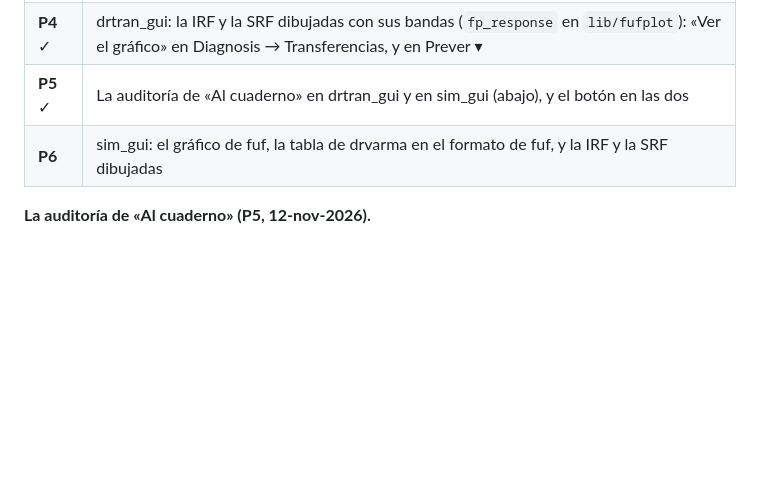
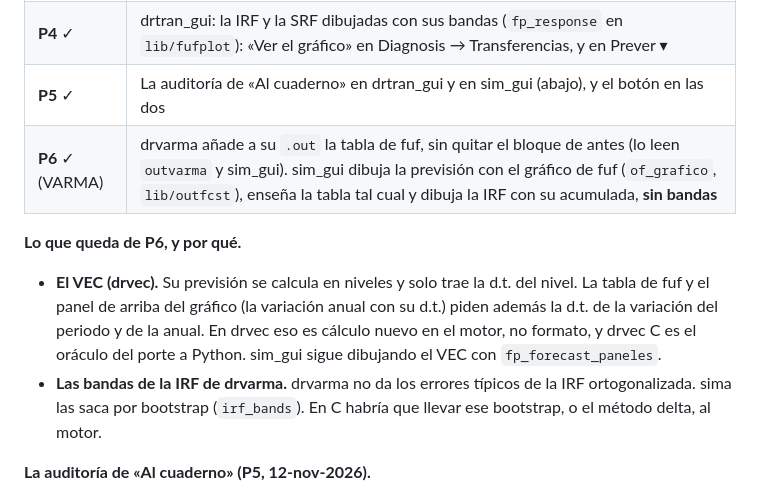
Before and after one commit to davidesg/atsw-gui, a Markdown page: docs/TODO.md, the part around the change. Rendered like a GitHub page; blank space fills up the shorter version.

```diff
--- a/docs/TODO.md
+++ b/docs/TODO.md
@@ -342,7 +342,19 @@ Medido con fuf y drtran sobre IPC_ES ← WTI (`engines/drtran/examples/passthrou
 | **P3** ✓ | drtran_gui: al evaluar, el diagonal (`-0`) se evalúa solo con la misma ventana, en una corrida aparte, y la tabla da su RMSE, el cociente y Diebold-Mariano (`lib/fcomp`) |
 | **P4** ✓ | drtran_gui: la IRF y la SRF dibujadas con sus bandas (`fp_response` en `lib/fufplot`): «Ver el gráfico» en Diagnosis → Transferencias, y en Prever ▾ |
 | **P5** ✓ | La auditoría de «Al cuaderno» en drtran_gui y en sim_gui (abajo), y el botón en las dos |
-| **P6** | sim_gui: el gráfico de fuf, la tabla de drvarma en el formato de fuf, y la IRF y la SRF dibujadas |
+| **P6** ✓ (VARMA) | drvarma añade a su `.out` la tabla de fuf, sin quitar el bloque de antes (lo leen `outvarma` y sim_gui). sim_gui dibuja la previsión con el gráfico de fuf (`of_grafico`, `lib/outfcst`), enseña la tabla tal cual y dibuja la IRF con su acumulada, **sin bandas** |
+
+**Lo que queda de P6, y por qué.**
+
+- **El VEC (drvec).** Su previsión se calcula en niveles y solo trae la
+  d.t. del nivel. La tabla de fuf y el panel de arriba del gráfico (la
+  variación anual con su d.t.) piden además la d.t. de la variación del
+  periodo y de la anual. En drvec eso es cálculo nuevo en el motor, no
+  formato, y drvec C es el oráculo del porte a Python. sim_gui sigue
+  dibujando el VEC con `fp_forecast_paneles`.
+- **Las bandas de la IRF de drvarma.** drvarma no da los errores típicos de
+  la IRF ortogonalizada. sima las saca por bootstrap (`irf_bands`). En C
+  habría que llevar ese bootstrap, o el método delta, al motor.
 
 **La auditoría de «Al cuaderno» (P5, 12-nov-2026).**
 
```
Also changed, not shown: docs/manual/MANUAL.md (+12 -4 lines), lib/README.md (+6 -2 lines), docs/manual/img/sim-irf-grafico.png (added), docs/manual/img/sim-irf.png, docs/manual/img/sim-prevision.png, 13 other files.
